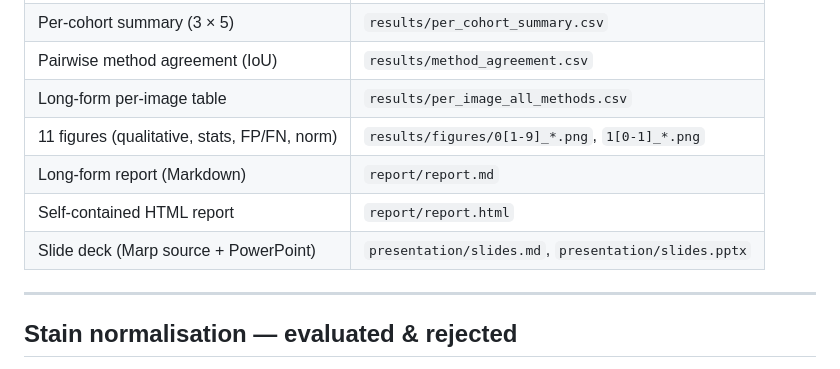
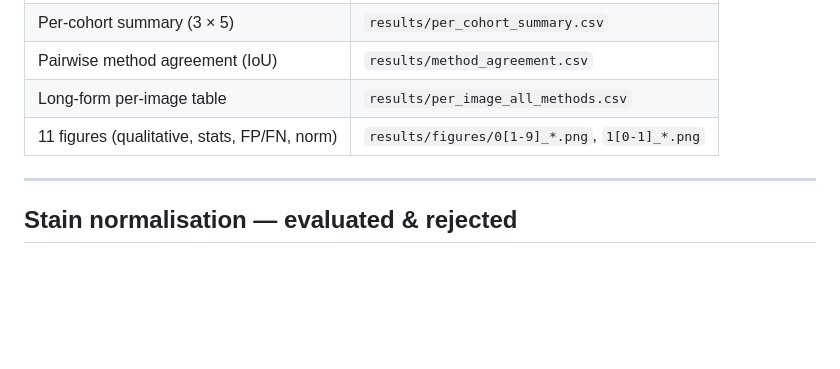
Before and after one commit to mona-jha/Assessment, a Markdown page: README.md, the part around the change. GitHub-like rendering; blank space fills up the shorter version.

```diff
--- a/README.md
+++ b/README.md
@@ -256,9 +256,6 @@ All three methods agree on the rank ordering of cohorts.
 | Pairwise method agreement (IoU)         | `results/method_agreement.csv`                       |
 | Long-form per-image table               | `results/per_image_all_methods.csv`                  |
 | 11 figures (qualitative, stats, FP/FN, norm) | `results/figures/0[1-9]_*.png`, `1[0-1]_*.png` |
-| Long-form report (Markdown)             | `report/report.md`                                   |
-| Self-contained HTML report              | `report/report.html`                                 |
-| Slide deck (Marp source + PowerPoint)   | `presentation/slides.md`, `presentation/slides.pptx` |
 
 ---
 
```
